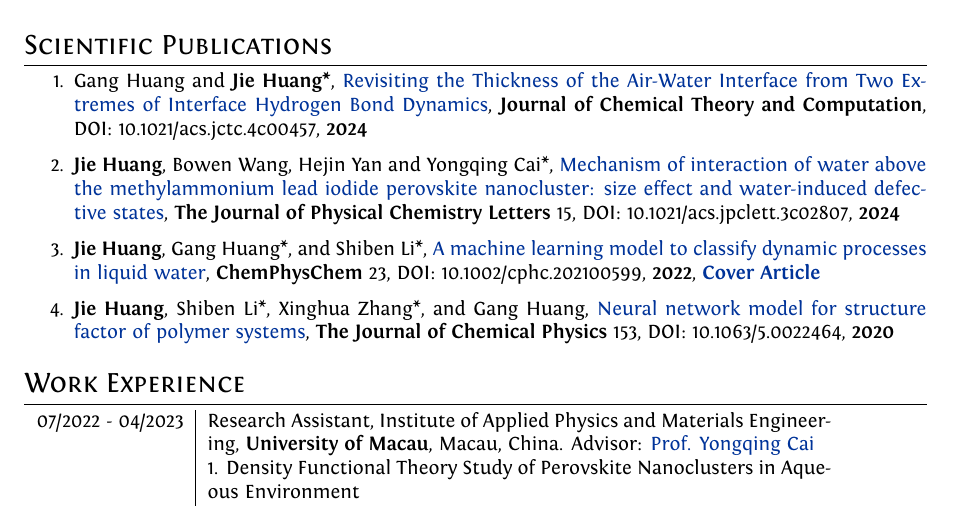
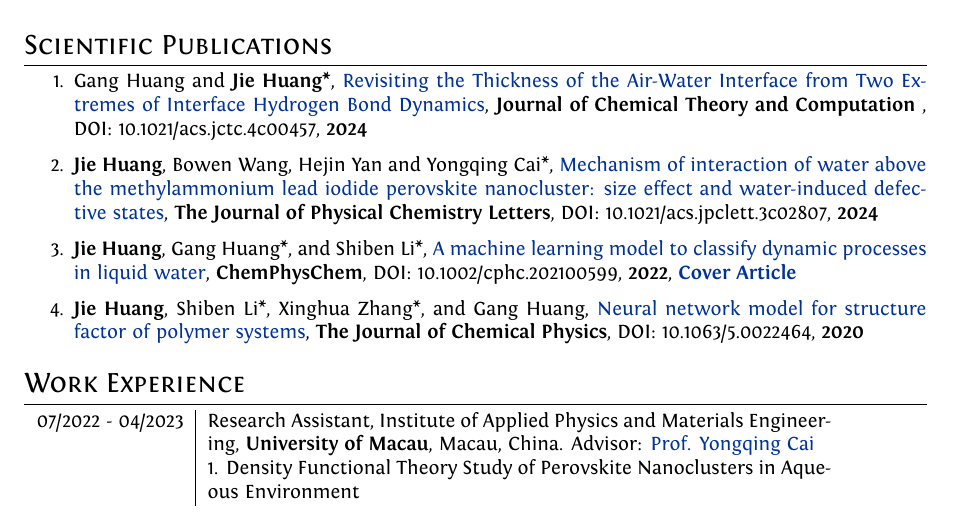
Before and after one commit to HuangJiaLian/CV, a LaTeX document (simple/jiehuang.tex): part of page 1 of 2, cut so that both start at the same text. Compiled offline with XeLaTeX.

Commit message:
update publications

```diff
--- a/simple/jiehuang.tex
+++ b/simple/jiehuang.tex
@@ -140,15 +140,15 @@ SmallCapsFont  = Fontin-SmallCaps.otf ]
 \section{Scientific Publications}
 
 \begin{enumerate}
-\item Gang Huang and \textbf{Jie Huang*}, \href{https://arxiv.org/abs/2204.13941}{Revisiting the Thickness of the Air-Water Interface from Two Extremes of Interface Hydrogen Bond Dynamics},   \textbf{\emph{Journal of Chemical Theory and Computation}}, DOI: 10.1021/acs.jctc.4c00457,  \textbf{2024}
+\item Gang Huang and \textbf{Jie Huang*}, \href{https://arxiv.org/abs/2204.13941}{Revisiting the Thickness of the Air-Water Interface from Two Extremes of Interface Hydrogen Bond Dynamics},   \textbf{\emph{Journal of Chemical Theory and Computation}} , DOI: 10.1021/acs.jctc.4c00457, \textbf{2024}
 
-\item \textbf{Jie Huang}, Bowen Wang, Hejin Yan and Yongqing Cai*, \href{https://doi.org/10.1021/acs.jpclett.3c02807}{Mechanism of interaction of water above the methylammonium lead iodide perovskite nanocluster: size effect and water-induced defective states},   \textbf{\emph{The Journal of Physical Chemistry Letters}} 15, DOI: 10.1021/acs.jpclett.3c02807,  \textbf{2024}
+\item \textbf{Jie Huang}, Bowen Wang, Hejin Yan and Yongqing Cai*, \href{https://doi.org/10.1021/acs.jpclett.3c02807}{Mechanism of interaction of water above the methylammonium lead iodide perovskite nanocluster: size effect and water-induced defective states},   \textbf{\emph{The Journal of Physical Chemistry Letters}}, DOI: 10.1021/acs.jpclett.3c02807,  \textbf{2024}
 
 
-\item \textbf{Jie Huang}, Gang Huang*, and Shiben Li*, \href{https://chemistry-europe.onlinelibrary.wiley.com/doi/abs/10.1002/cphc.202100599}{A machine learning model to classify dynamic processes in liquid water},   \textbf{\emph{ChemPhysChem}} 23, DOI: 10.1002/cphc.202100599,  \textbf{2022}, \href{https://cdn.jsdelivr.net/gh/HuangJiaLian/DataBase0@master/uPic/2022_01_05_16_CoverProfile.pdf}{\textbf{Cover Article}}
+\item \textbf{Jie Huang}, Gang Huang*, and Shiben Li*, \href{https://chemistry-europe.onlinelibrary.wiley.com/doi/abs/10.1002/cphc.202100599}{A machine learning model to classify dynamic processes in liquid water},   \textbf{\emph{ChemPhysChem}}, DOI: 10.1002/cphc.202100599,  \textbf{2022}, \href{https://cdn.jsdelivr.net/gh/HuangJiaLian/DataBase0@master/uPic/2022_01_05_16_CoverProfile.pdf}{\textbf{Cover Article}}
 
 
-\item \textbf{Jie Huang}, Shiben Li*, Xinghua Zhang*, and Gang Huang, \href{https://aip.scitation.org/doi/10.1063/5.0022464}{Neural network model for structure factor of polymer systems},  \textbf{\emph{The Journal of Chemical Physics}} 153, DOI: 10.1063/5.0022464, \textbf{2020}
+\item \textbf{Jie Huang}, Shiben Li*, Xinghua Zhang*, and Gang Huang, \href{https://aip.scitation.org/doi/10.1063/5.0022464}{Neural network model for structure factor of polymer systems},  \textbf{\emph{The Journal of Chemical Physics}}, DOI: 10.1063/5.0022464, \textbf{2020}
 %(\href{https://arxiv.org/abs/2104.09853}{arXiv:2104.09853})
 \end{enumerate}
 \
```
Also changed, not shown: simple/jiehuang.pdf.
